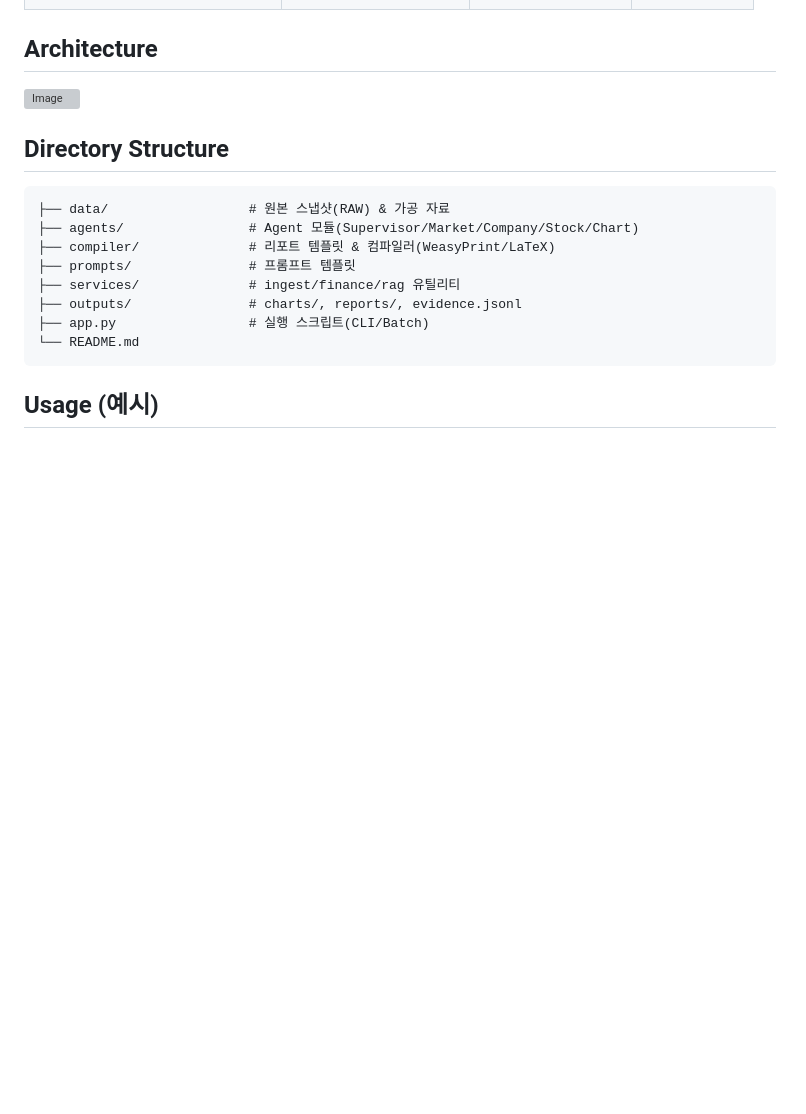
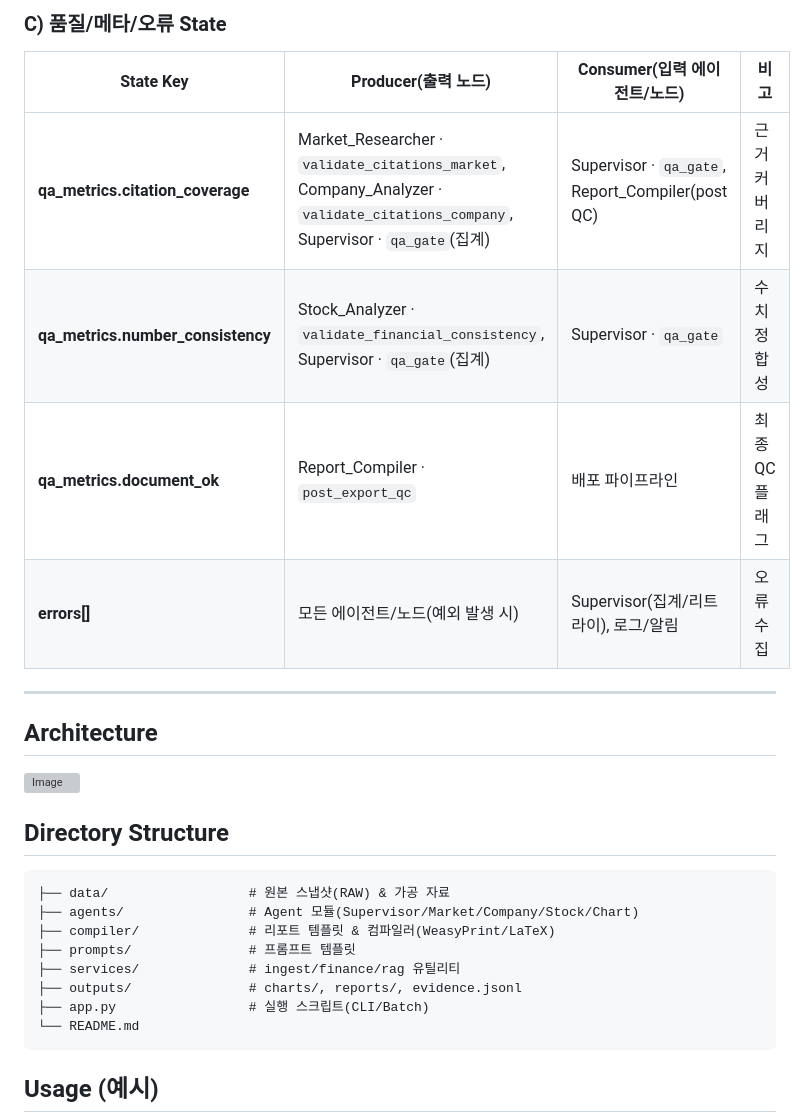
Before and after one commit to zzirco/AIAgent_Mini_Project, a Markdown page: README.md, the part around one of its changes. Drawn GitHub-style; blank space fills up the shorter version; grey boxes are pictures that could not be loaded.

```diff
--- a/README.md
+++ b/README.md
@@ -77,3 +74,13 @@
+### C) 품질/메타/오류 State
+
+| State Key                         | Producer(출력 노드)                                                                                                            | Consumer(입력 에이전트/노드)                     | 비고           |
+| --------------------------------- | ------------------------------------------------------------------------------------------------------------------------------ | ------------------------------------------------ | -------------- |
+| **qa_metrics.citation_coverage**  | Market_Researcher · `validate_citations_market`, Company_Analyzer · `validate_citations_company`, Supervisor · `qa_gate`(집계) | Supervisor · `qa_gate`, Report_Compiler(post QC) | 근거 커버리지  |
+| **qa_metrics.number_consistency** | Stock_Analyzer · `validate_financial_consistency`, Supervisor · `qa_gate`(집계)                                                | Supervisor · `qa_gate`                           | 수치 정합성    |
+| **qa_metrics.document_ok**        | Report_Compiler · `post_export_qc`                                                                                             | 배포 파이프라인                                  | 최종 QC 플래그 |
+| **errors[]**                      | 모든 에이전트/노드(예외 발생 시)                                                                                               | Supervisor(집계/리트라이), 로그/알림             | 오류 수집      |
+
+---
 
 ## Architecture
 
```
Also changed, not shown: other parts of README.md (+34 -40 lines).
